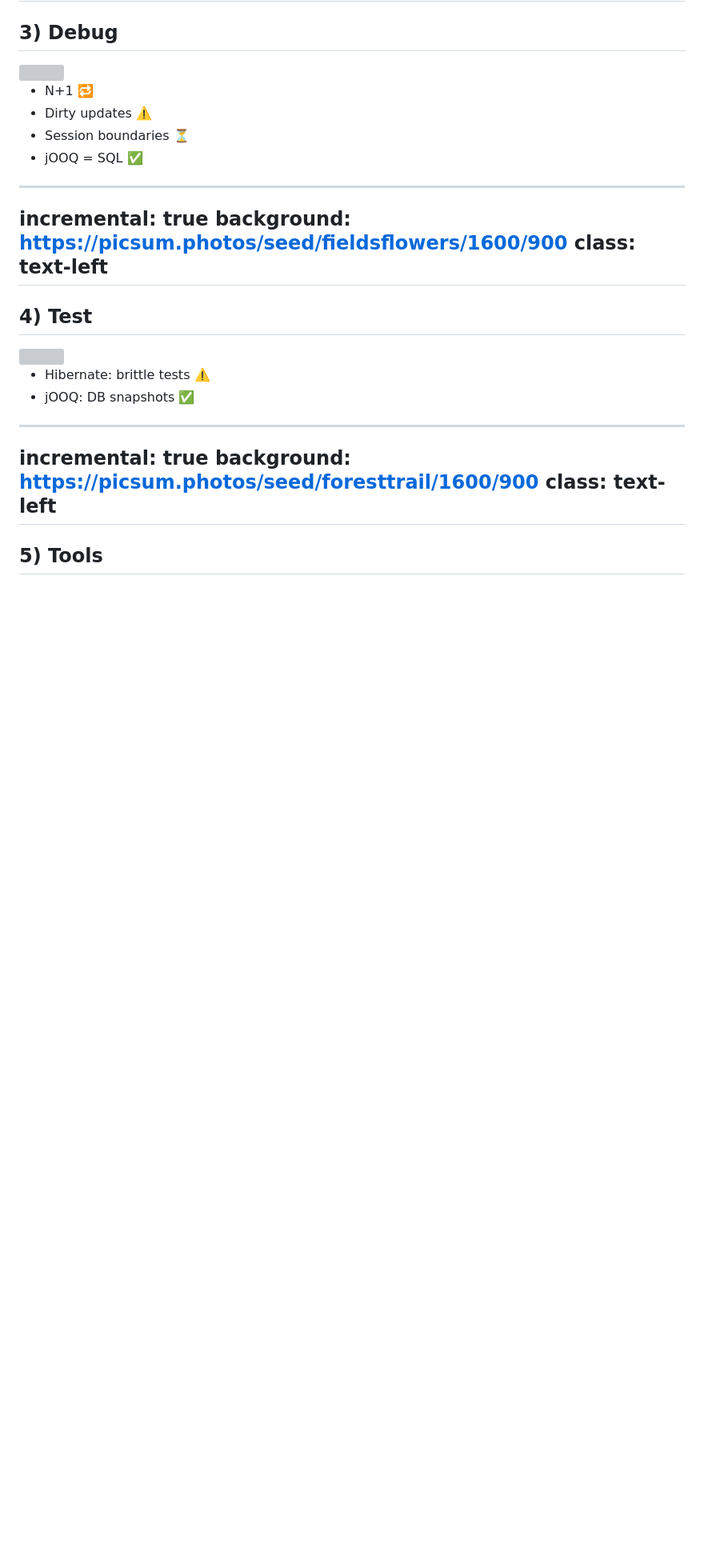
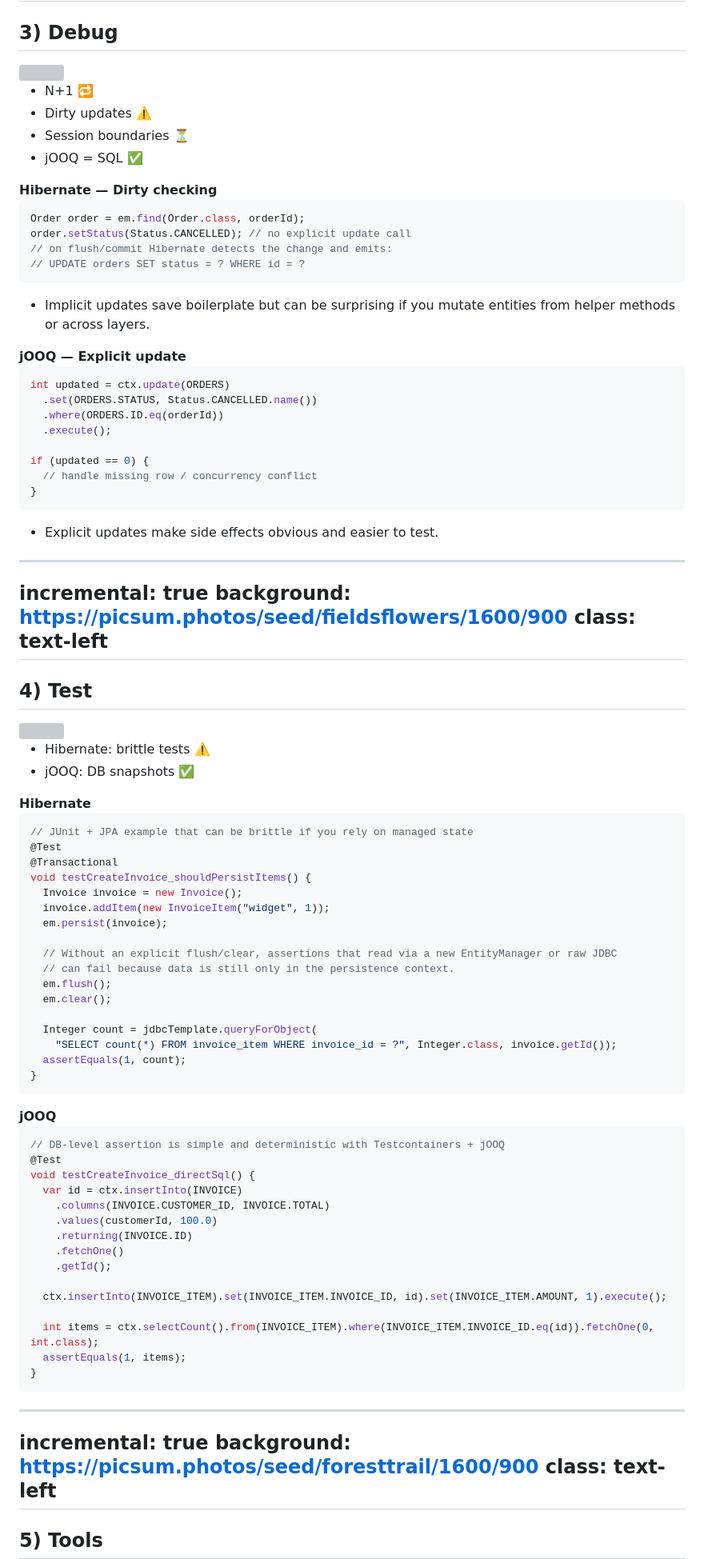
Before and after one commit to JohannesRabauer/hibernate-vs-jooq, a Markdown page: slidev/slides.md, the part around the change printed below. Shown: that part at 80% size. Rendered like a GitHub page; blank space fills up the shorter version; grey boxes are pictures that could not be loaded.

````diff
--- a/slidev/slides.md
+++ b/slidev/slides.md
@@ -192,12 +239,46 @@ class: text-left
 - Session boundaries ⏳
 - jOOQ = SQL ✅
 
+<div grid="~ cols-2 gap-6">
+<div>
+<strong>Hibernate — Dirty checking</strong>
+
+```java
+Order order = em.find(Order.class, orderId);
+order.setStatus(Status.CANCELLED); // no explicit update call
+// on flush/commit Hibernate detects the change and emits:
+// UPDATE orders SET status = ? WHERE id = ?
+```
+
+- Implicit updates save boilerplate but can be surprising if you mutate entities from helper methods or across layers.
+
+</div>
+<div>
+<strong>jOOQ — Explicit update</strong>
+
+```java
+int updated = ctx.update(ORDERS)
+  .set(ORDERS.STATUS, Status.CANCELLED.name())
+  .where(ORDERS.ID.eq(orderId))
+  .execute();
+
+if (updated == 0) {
+  // handle missing row / concurrency conflict
+}
+```
+
+- Explicit updates make side effects obvious and easier to test.
+
+</div>
+</div>
+
 <!--
 Notes:
-- Common issues: N+1 selects and unexpected updates from dirty checking.
-- Reading the SQL helps you find hotspots and use indexes; jOOQ makes that direct.
+- Dirty checking: Any managed entity field changes are detected on flush and persisted automatically; this is convenient but can lead to unexpected updates if you mutate entities in utility code.
+- Session boundaries: changes are only tracked while entity is managed; modifying detached entities requires merge or explicit updates.
+- To avoid surprises: prefer explicit updates for critical operations, keep entities small/immutable, or use DTOs for cross-layer data; jOOQ makes updates explicit and testable.
+- Watch out for mutable collections: changing a collection in-place (e.g., list.add/remove) can mark the entity dirty and trigger updates or cascade operations.
 -->
-
 ---
 incremental: true
 background: https://picsum.photos/seed/fieldsflowers/1600/900
@@ -211,3 +292,49 @@ class: text-left
 - Hibernate: brittle tests ⚠️
 - jOOQ: DB snapshots ✅
 
+<div grid="~ cols-2 gap-6">
+<div>
+<strong>Hibernate</strong>
+
+```java
+// JUnit + JPA example that can be brittle if you rely on managed state
+@Test
+@Transactional
+void testCreateInvoice_shouldPersistItems() {
+  Invoice invoice = new Invoice();
+  invoice.addItem(new InvoiceItem("widget", 1));
+  em.persist(invoice);
+
+  // Without an explicit flush/clear, assertions that read via a new EntityManager or raw JDBC
+  // can fail because data is still only in the persistence context.
+  em.flush();
+  em.clear();
+
+  Integer count = jdbcTemplate.queryForObject(
+    "SELECT count(*) FROM invoice_item WHERE invoice_id = ?", Integer.class, invoice.getId());
+  assertEquals(1, count);
+}
+```
+
+</div>
+<div>
+<strong>jOOQ</strong>
+
+```java
+// DB-level assertion is simple and deterministic with Testcontainers + jOOQ
+@Test
+void testCreateInvoice_directSql() {
+  var id = ctx.insertInto(INVOICE)
+    .columns(INVOICE.CUSTOMER_ID, INVOICE.TOTAL)
+    .values(customerId, 100.0)
+    .returning(INVOICE.ID)
+    .fetchOne()
+    .getId();
+
+  ctx.insertInto(INVOICE_ITEM).set(INVOICE_ITEM.INVOICE_ID, id).set(INVOICE_ITEM.AMOUNT, 1).execute();
+
+  int items = ctx.selectCount().from(INVOICE_ITEM).where(INVOICE_ITEM.INVOICE_ID.eq(id)).fetchOne(0, int.class);
+  assertEquals(1, items);
+}
+```
+
````
Also changed, not shown: other parts of slidev/slides.md (+63 -6 lines).
